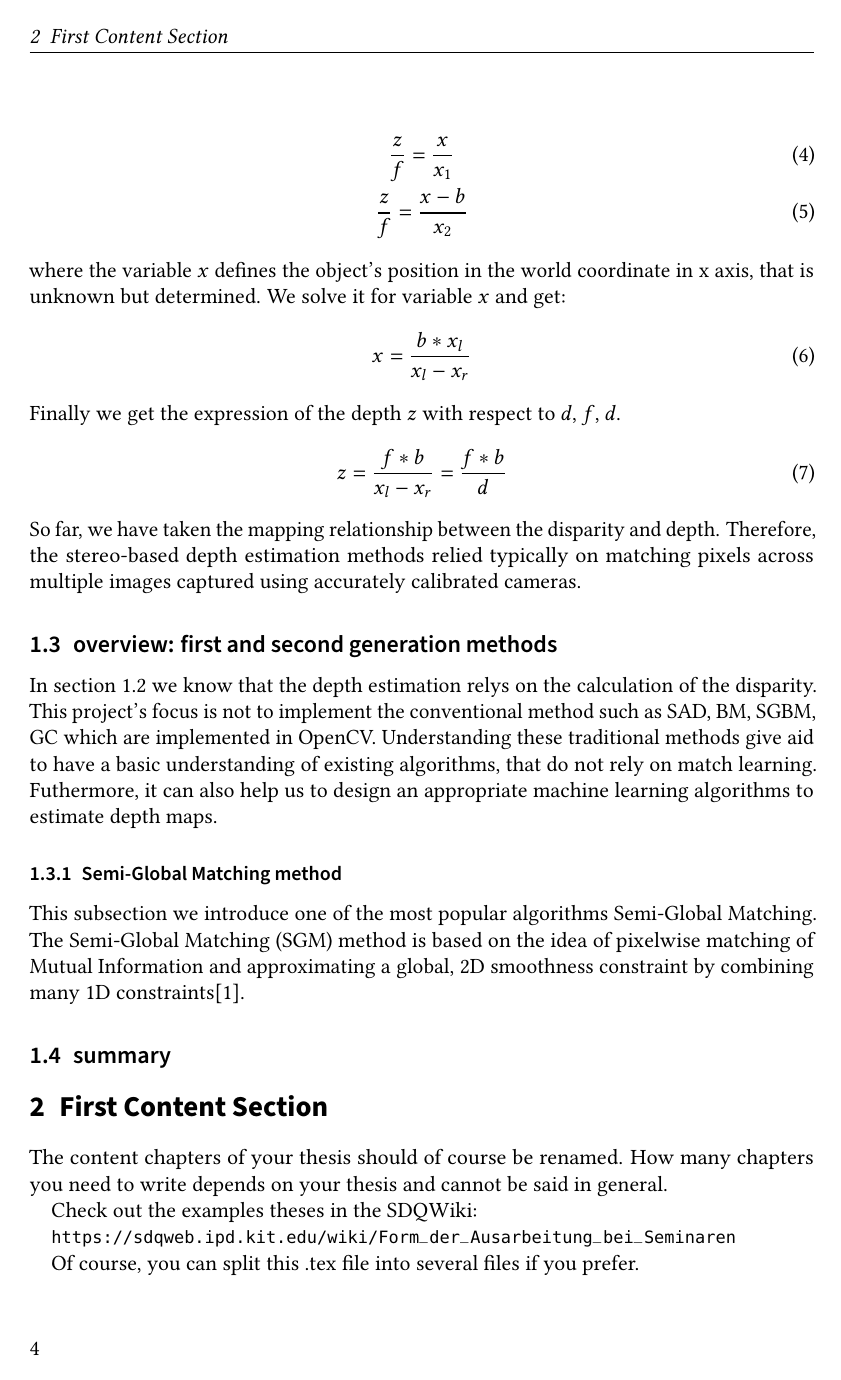
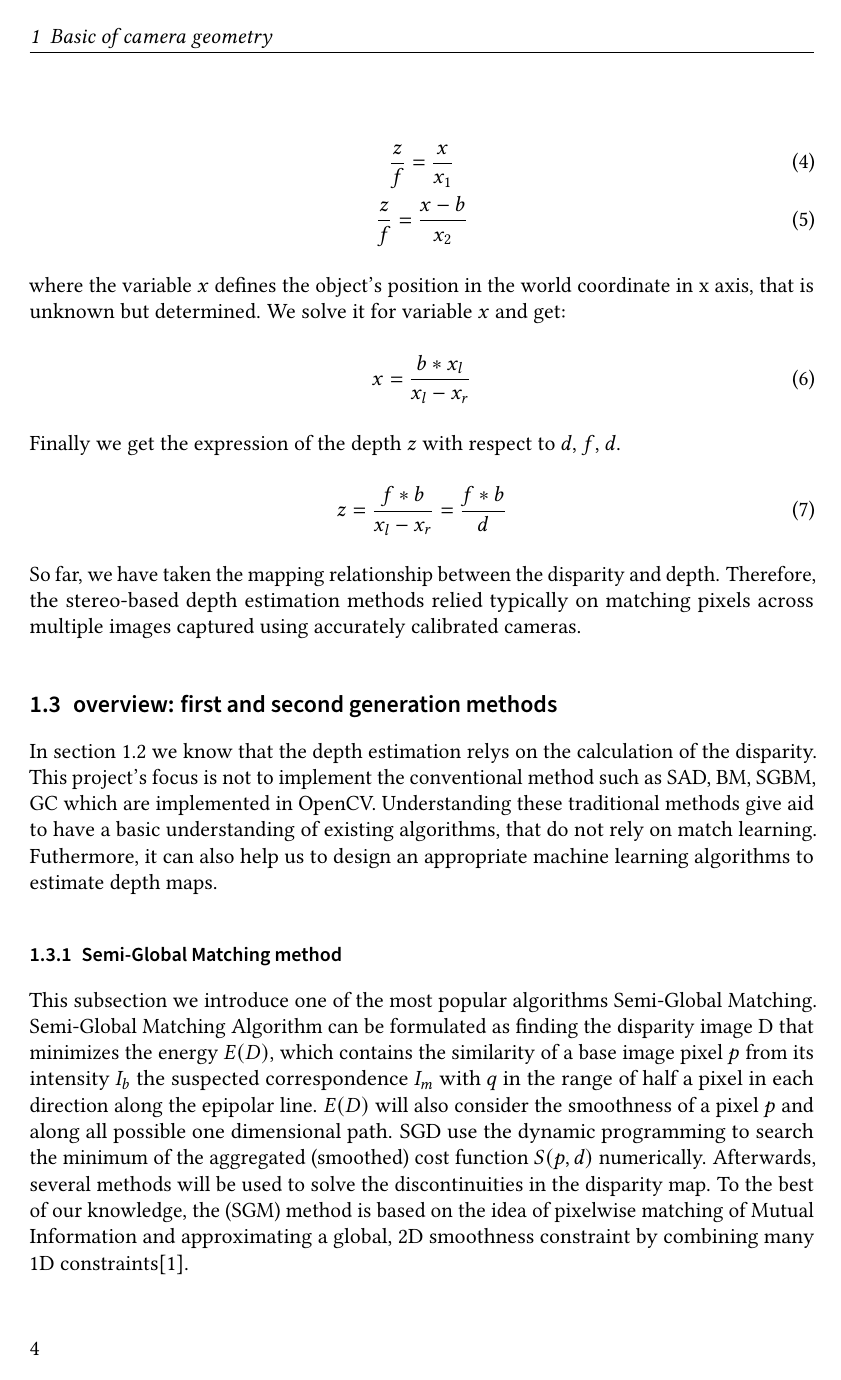
Before and after one commit to ChenS676/DL-Roboter, LaTeX slides (seminar.tex, which reads sections/chapter 1 basic.tex): page 4 of 5. Compiled offline with pdfLaTeX.

Commit message:
commit SGM algorithm

```diff
--- a/sections/chapter 1 basic.tex
+++ b/sections/chapter 1 basic.tex
@@ -120,8 +120,7 @@ In section \ref{disparity and depth estimation} we know that the depth estimatio
 
 \subsubsection{Semi-Global Matching method}
 \label{Semi-Global Matching}
-This subsection we introduce one of the most popular algorithms Semi-Global Matching. The Semi-Global Matching (SGM) method is based on the idea of pixelwise matching of Mutual Information and approximating a global, 2D smoothness constraint by combining many 1D
-constraints\cite{hirschmuller2007stereo}.
+This subsection we introduce one of the most popular algorithms Semi-Global Matching. Semi-Global Matching Algorithm can be formulated as finding the disparity image D that minimizes the energy $E(D)$, which contains the similarity of a base image pixel $p$ from its intensity $I_b$ the suspected correspondence $I_m$ with $q$ in the range of half a pixel in each direction along the epipolar line. $E(D)$ will also consider the smoothness of a pixel $p$ and along all possible one dimensional path. SGD use the dynamic programming to search the minimum of the aggregated (smoothed) cost function $S(p, d)$ numerically. Afterwards, several methods will be used to solve the discontinuities in the disparity map. To the best of our knowledge, the  (SGM) method is based on the idea of pixelwise matching of Mutual Information and approximating a global, 2D smoothness constraint by combining many 1D constraints\cite{hirschmuller2007stereo}.
 
 
 \subsection{summary}
```
